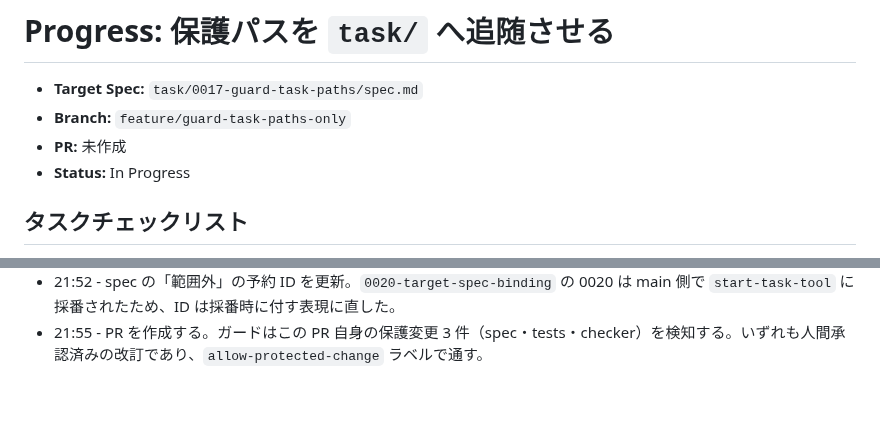
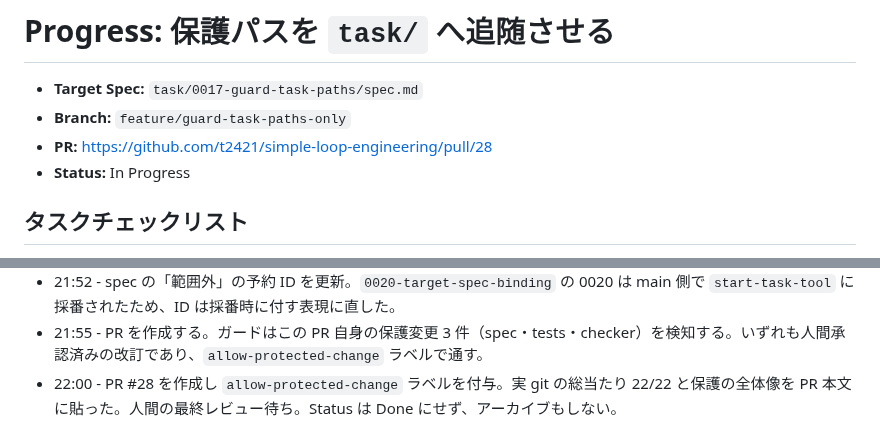
Before and after one commit to t2421/simple-loop-engineering, a Markdown page: task/0017-guard-task-paths/progress.md, 2 parts joined by grey strips. Drawn GitHub-style; blank space fills up the shorter version.

Commit message:
docs: record PR URL in 0017 progress

```diff
--- a/task/0017-guard-task-paths/progress.md
+++ b/task/0017-guard-task-paths/progress.md
@@ -2,7 +2,7 @@
 
 - **Target Spec:** `task/0017-guard-task-paths/spec.md`
 - **Branch:** `feature/guard-task-paths-only`
-- **PR:** 未作成
+- **PR:** https://github.com/t2421/simple-loop-engineering/pull/28
 - **Status:** In Progress
 
 ## タスクチェックリスト
@@ -89,3 +89,4 @@
 - 21:50 - **人間の決定（別セッション経由）: 以後 codex-reviewer は使わない。** 不承認 5 回の上限に達しているため。代わりに実 git での検証出力を会話・PR に貼り、人間が PR 上で最終レビューしてマージ判断する。7 回目の承認はこの決定と行き違いで実行されたものだが、結果は承認であり矛盾しない。
 - 21:52 - spec の「範囲外」の予約 ID を更新。`0020-target-spec-binding` の 0020 は main 側で `start-task-tool` に採番されたため、ID は採番時に付す表現に直した。
 - 21:55 - PR を作成する。ガードはこの PR 自身の保護変更 3 件（spec・tests・checker）を検知する。いずれも人間承認済みの改訂であり、`allow-protected-change` ラベルで通す。
+- 22:00 - PR #28 を作成し `allow-protected-change` ラベルを付与。実 git の総当たり 22/22 と保護の全体像を PR 本文に貼った。人間の最終レビュー待ち。Status は Done にせず、アーカイブもしない。
```
Also changed, not shown: other parts of task/0017-guard-task-paths/progress.md (+1 -1 lines).
